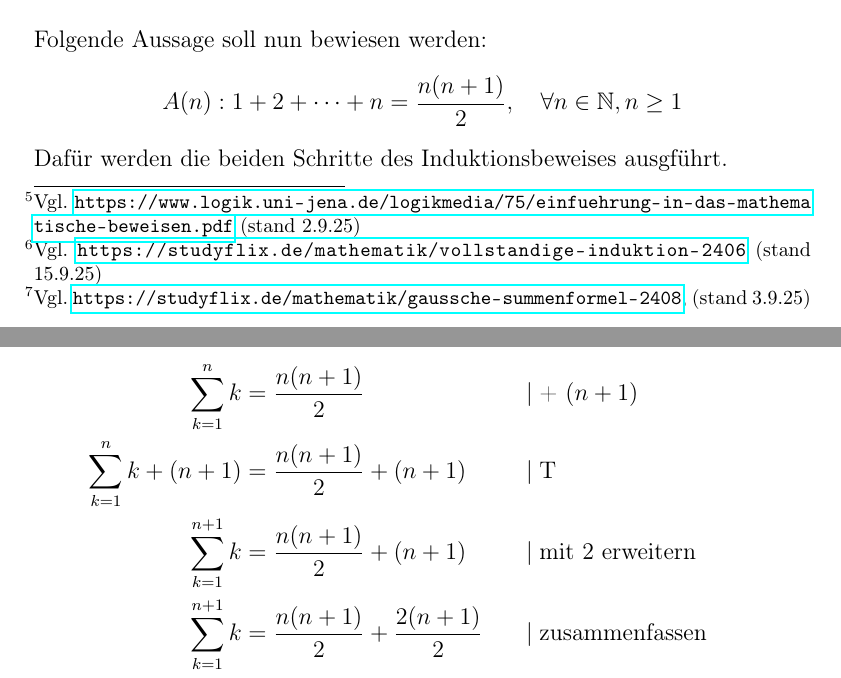
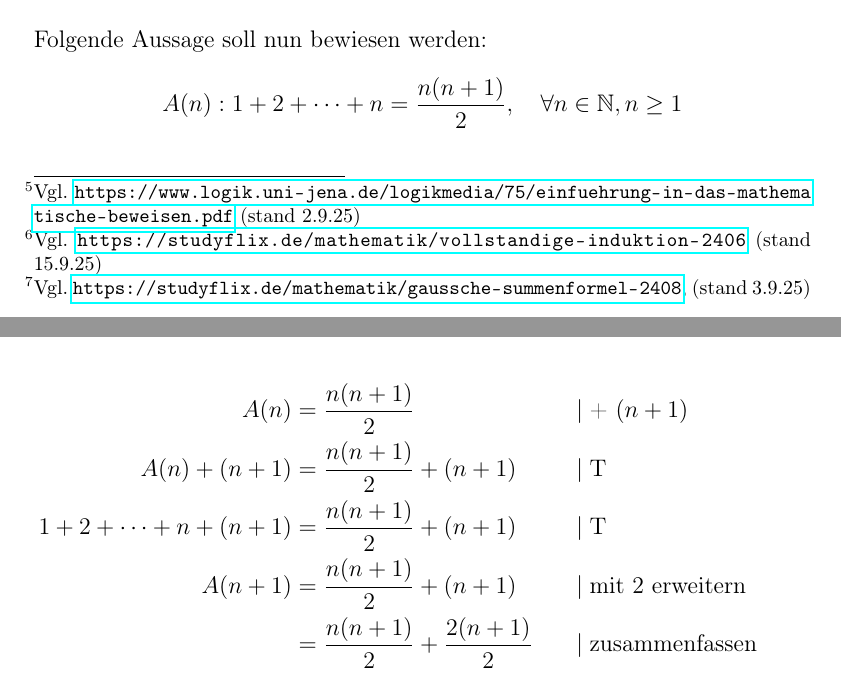
Before and after one commit to rothtom/vollstaendige_induktion, a LaTeX document (main.tex): two parts of pages 6 and 7 of 8, joined at a grey line, cut so that both start at the same text. Compiled offline with pdfLaTeX.

Commit message:
Beispiel verbessert

```diff
--- a/main.tex
+++ b/main.tex
@@ -135,7 +135,7 @@
 	\[
 		A(n) : 1 + 2 + \dots + n = \frac{n(n+1)}{2}, \quad \forall n  \in \mathbb{N}, n \ge 1
 	\]
-	Dafür werden die beiden Schritte des Induktionsbeweises ausgführt.
+	\newpage
 	\subsubsection{Induktionsanfang (IA)}
 	Zeige, dass $A(1)$ gilt:
 	\\
@@ -169,12 +169,13 @@
 
 		\[
 		\begin{aligned}
-			\sum_{k=1}^{n} k &=  \frac{n(n+1)}{2}                 && \quad| \;\text{+ $(n + 1)$} \\
-			\sum_{k=1}^{n} k + (n + 1) &=  \frac{n(n+1)}{2} + (n + 1) && \quad| \;\text{T} \\
-			\sum_{k=1}^{n + 1} k &= \frac{n(n+1)}{2} + (n + 1)    && \quad| \;\text{mit 2 erweitern} \\
-			\sum_{k=1}^{n + 1} k &= \frac{n(n+1)}{2} + \frac{2(n + 1)}{2} && \quad| \;\text{zusammenfassen} \\
-			\sum_{k=1}^{n + 1} k &= \frac{n(n+1) + 2(n + 1)}{2}   && \quad| \;\text{$(n + 1)$ ausklammern} \\
-			\sum_{k=1}^{n + 1} k &= \frac{(n+1)(n + 2)}{2}        && \quad| \;\text{Q.E.D.}
+			A(n) &=  \frac{n(n+1)}{2}                 && \quad| \;\text{+ $(n + 1)$} \\
+			A(n) + (n + 1) &=  \frac{n(n+1)}{2} + (n + 1) && \quad| \;\text{T} \\
+			1+ 2+ \dots + n + (n + 1) &=  \frac{n(n+1)}{2} + (n + 1) && \quad| \;\text{T} \\
+			A(n + 1) &= \frac{n(n+1)}{2} + (n + 1)    && \quad| \;\text{mit 2 erweitern} \\
+			&= \frac{n(n+1)}{2} + \frac{2(n + 1)}{2} && \quad| \;\text{zusammenfassen} \\
+			&= \frac{n(n+1) + 2(n + 1)}{2}   && \quad| \;\text{$(n + 1)$ ausklammern} \\
+			&= \frac{(n+1)(n + 2)}{2}        && \quad| \;\text{Q.E.D.}
 		\end{aligned}
 		\]
 	\begin{comment}
```
Also changed, not shown: main.pdf, main.tex (2 more changed lines), 2 other files.
